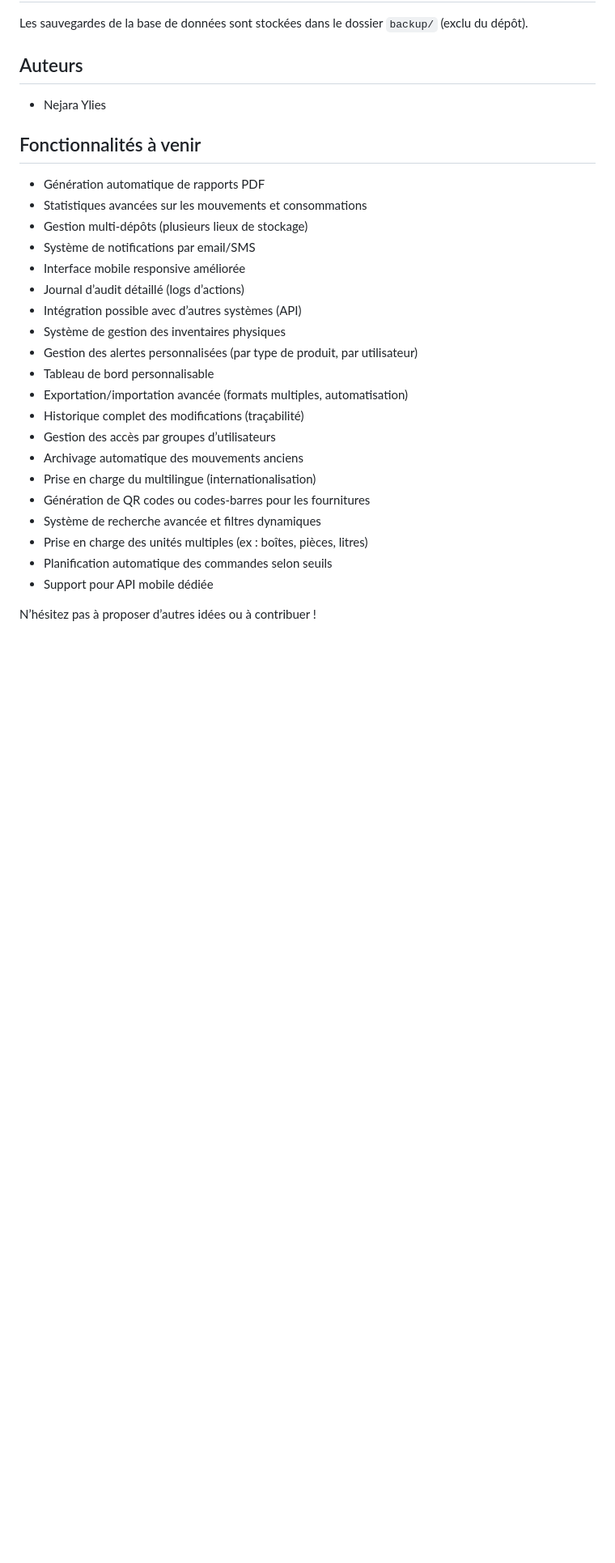
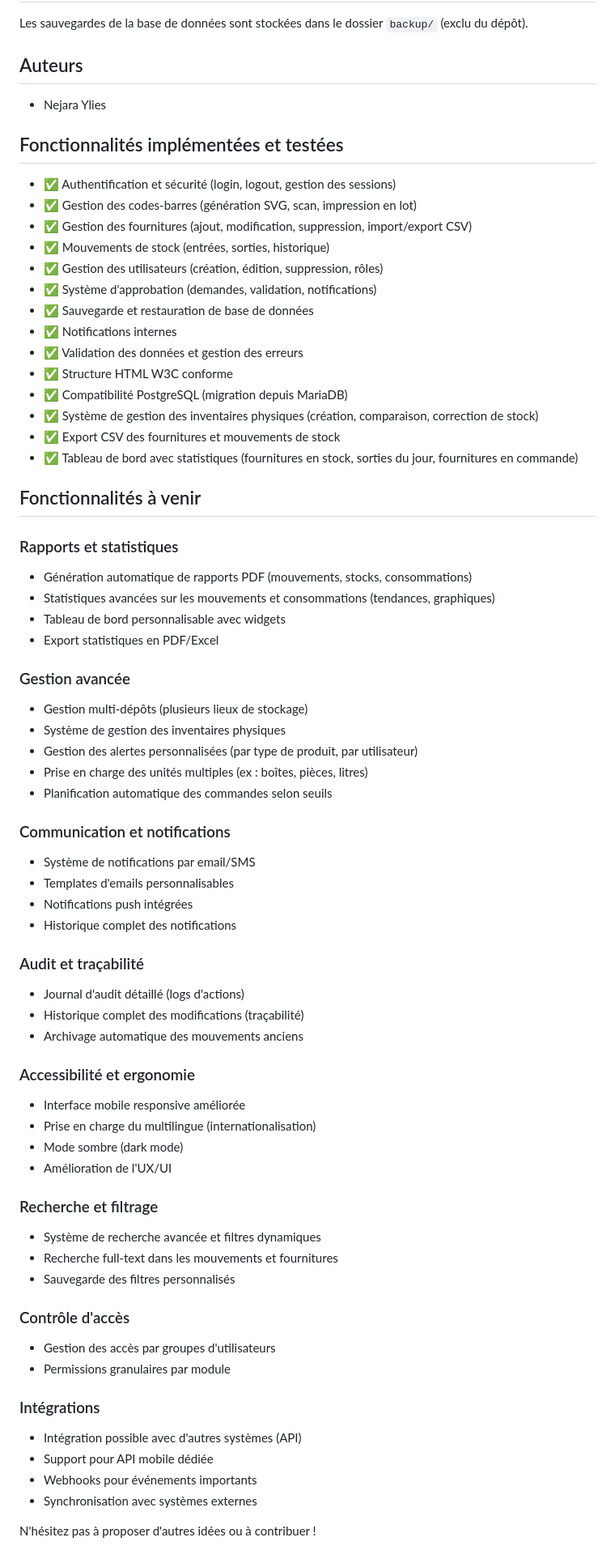
Before and after one commit to yliesn/PharmaStock, a Markdown page: README.md, the part around the change. Shown: that part at 81% size. Rendered like a GitHub page; blank space fills up the shorter version.

Commit message:
Ajout d'une section sur les fonctionnalités implémentées et testées dans le README, incluant la gestion des utilisateurs, des approbations, et des notifications.

```diff
--- a/README.md
+++ b/README.md
@@ -87,27 +87,68 @@ Les sauvegardes de la base de données sont stockées dans le dossier `backup/`
 
 - Nejara Ylies
 
+## Fonctionnalités implémentées et testées
+
+- ✅ Authentification et sécurité (login, logout, gestion des sessions)
+- ✅ Gestion des codes-barres (génération SVG, scan, impression en lot)
+- ✅ Gestion des fournitures (ajout, modification, suppression, import/export CSV)
+- ✅ Mouvements de stock (entrées, sorties, historique)
+- ✅ Gestion des utilisateurs (création, édition, suppression, rôles)
+- ✅ Système d'approbation (demandes, validation, notifications)
+- ✅ Sauvegarde et restauration de base de données
+- ✅ Notifications internes
+- ✅ Validation des données et gestion des erreurs
+- ✅ Structure HTML W3C conforme
+- ✅ Compatibilité PostgreSQL (migration depuis MariaDB)
+- ✅ Système de gestion des inventaires physiques (création, comparaison, correction de stock)
+- ✅ Export CSV des fournitures et mouvements de stock
+- ✅ Tableau de bord avec statistiques (fournitures en stock, sorties du jour, fournitures en commande)
+
 ## Fonctionnalités à venir
 
-- Génération automatique de rapports PDF
-- Statistiques avancées sur les mouvements et consommations
+### Rapports et statistiques
+- Génération automatique de rapports PDF (mouvements, stocks, consommations)
+- Statistiques avancées sur les mouvements et consommations (tendances, graphiques)
+- Tableau de bord personnalisable avec widgets
+- Export statistiques en PDF/Excel
+
+### Gestion avancée
 - Gestion multi-dépôts (plusieurs lieux de stockage)
-- Système de notifications par email/SMS
-- Interface mobile responsive améliorée
-- Journal d’audit détaillé (logs d’actions)
-- Intégration possible avec d’autres systèmes (API)
 - Système de gestion des inventaires physiques
 - Gestion des alertes personnalisées (par type de produit, par utilisateur)
-- Tableau de bord personnalisable
-- Exportation/importation avancée (formats multiples, automatisation)
-- Historique complet des modifications (traçabilité)
-- Gestion des accès par groupes d’utilisateurs
-- Archivage automatique des mouvements anciens
-- Prise en charge du multilingue (internationalisation)
-- Génération de QR codes ou codes-barres pour les fournitures
-- Système de recherche avancée et filtres dynamiques
 - Prise en charge des unités multiples (ex : boîtes, pièces, litres)
 - Planification automatique des commandes selon seuils
+
+### Communication et notifications
+- Système de notifications par email/SMS
+- Templates d'emails personnalisables
+- Notifications push intégrées
+- Historique complet des notifications
+
+### Audit et traçabilité
+- Journal d'audit détaillé (logs d'actions)
+- Historique complet des modifications (traçabilité)
+- Archivage automatique des mouvements anciens
+
+### Accessibilité et ergonomie
+- Interface mobile responsive améliorée
+- Prise en charge du multilingue (internationalisation)
+- Mode sombre (dark mode)
+- Amélioration de l'UX/UI
+
+### Recherche et filtrage
+- Système de recherche avancée et filtres dynamiques
+- Recherche full-text dans les mouvements et fournitures
+- Sauvegarde des filtres personnalisés
+
+### Contrôle d'accès
+- Gestion des accès par groupes d'utilisateurs
+- Permissions granulaires par module
+
+### Intégrations
+- Intégration possible avec d'autres systèmes (API)
 - Support pour API mobile dédiée
+- Webhooks pour événements importants
+- Synchronisation avec systèmes externes
 
-N’hésitez pas à proposer d’autres idées ou à contribuer !
+N'hésitez pas à proposer d'autres idées ou à contribuer !
```
